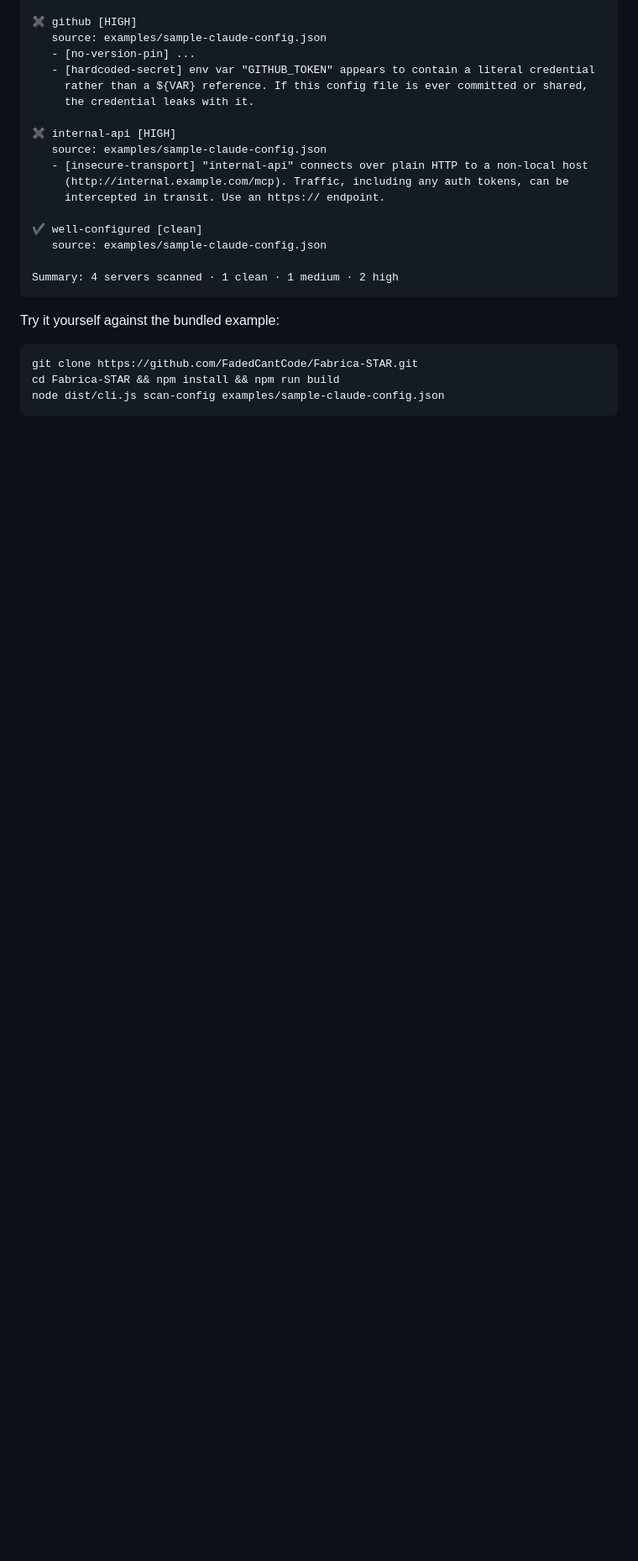
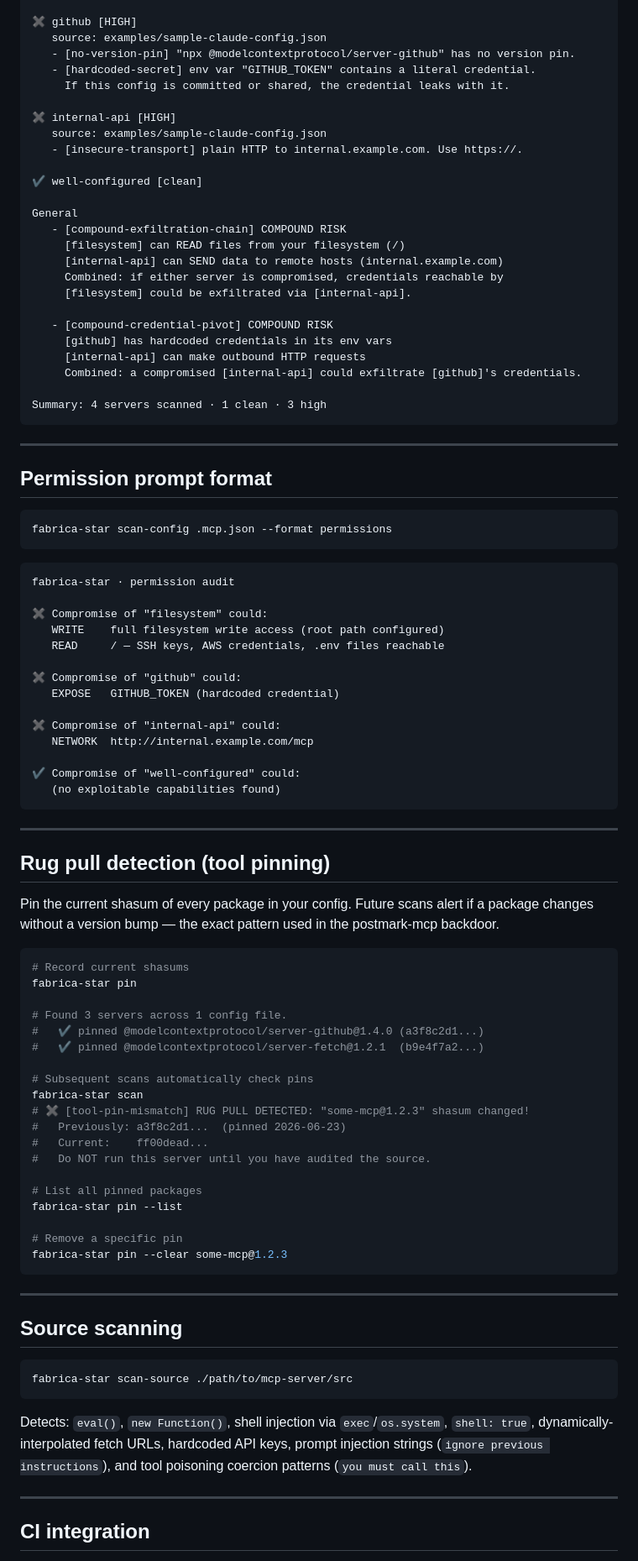
Before and after one commit to FadedCantCode/Fabrica-STAR, a Markdown page: README.md, the part around one of its changes. Shown at 84% size. GitHub-like rendering; blank space fills up the shorter version.

````diff
--- a/README.md
+++ b/README.md
@@ -59,27 +84,95 @@ fabrica-star scan results
 
 ✖ github [HIGH]
    source: examples/sample-claude-config.json
-   - [no-version-pin] ...
-   - [hardcoded-secret] env var "GITHUB_TOKEN" appears to contain a literal credential
-     rather than a ${VAR} reference. If this config file is ever committed or shared,
-     the credential leaks with it.
+   - [no-version-pin] "npx @modelcontextprotocol/server-github" has no version pin.
+   - [hardcoded-secret] env var "GITHUB_TOKEN" contains a literal credential.
+     If this config is committed or shared, the credential leaks with it.
 
 ✖ internal-api [HIGH]
    source: examples/sample-claude-config.json
-   - [insecure-transport] "internal-api" connects over plain HTTP to a non-local host
-     (http://internal.example.com/mcp). Traffic, including any auth tokens, can be
-     intercepted in transit. Use an https:// endpoint.
+   - [insecure-transport] plain HTTP to internal.example.com. Use https://.
 
 ✔ well-configured [clean]
-   source: examples/sample-claude-config.json
 
-Summary: 4 servers scanned · 1 clean · 1 medium · 2 high
+General
+   - [compound-exfiltration-chain] COMPOUND RISK
+     [filesystem] can READ files from your filesystem (/)
+     [internal-api] can SEND data to remote hosts (internal.example.com)
+     Combined: if either server is compromised, credentials reachable by
+     [filesystem] could be exfiltrated via [internal-api].
+
+   - [compound-credential-pivot] COMPOUND RISK
+     [github] has hardcoded credentials in its env vars
+     [internal-api] can make outbound HTTP requests
+     Combined: a compromised [internal-api] could exfiltrate [github]'s credentials.
+
+Summary: 4 servers scanned · 1 clean · 3 high
 ```
 
-Try it yourself against the bundled example:
+---
+
+## Permission prompt format
 
 ```bash
-git clone https://github.com/FadedCantCode/Fabrica-STAR.git
-cd Fabrica-STAR && npm install && npm run build
-node dist/cli.js scan-config examples/sample-claude-config.json
+fabrica-star scan-config .mcp.json --format permissions
 ```
+
+```
+fabrica-star · permission audit
+
+✖ Compromise of "filesystem" could:
+   WRITE    full filesystem write access (root path configured)
+   READ     / — SSH keys, AWS credentials, .env files reachable
+
+✖ Compromise of "github" could:
+   EXPOSE   GITHUB_TOKEN (hardcoded credential)
+
+✖ Compromise of "internal-api" could:
+   NETWORK  http://internal.example.com/mcp
+
+✔ Compromise of "well-configured" could:
+   (no exploitable capabilities found)
+```
+
+---
+
+## Rug pull detection (tool pinning)
+
+Pin the current shasum of every package in your config. Future scans alert if a package changes without a version bump — the exact pattern used in the postmark-mcp backdoor.
+
+```bash
+# Record current shasums
+fabrica-star pin
+
+# Found 3 servers across 1 config file.
+#   ✔ pinned @modelcontextprotocol/server-github@1.4.0 (a3f8c2d1...)
+#   ✔ pinned @modelcontextprotocol/server-fetch@1.2.1  (b9e4f7a2...)
+
+# Subsequent scans automatically check pins
+fabrica-star scan
+# ✖ [tool-pin-mismatch] RUG PULL DETECTED: "some-mcp@1.2.3" shasum changed!
+#   Previously: a3f8c2d1...  (pinned 2026-06-23)
+#   Current:    ff00dead...
+#   Do NOT run this server until you have audited the source.
+
+# List all pinned packages
+fabrica-star pin --list
+
+# Remove a specific pin
+fabrica-star pin --clear some-mcp@1.2.3
+```
+
+---
+
+## Source scanning
+
+```bash
+fabrica-star scan-source ./path/to/mcp-server/src
+```
+
+Detects: `eval()`, `new Function()`, shell injection via `exec`/`os.system`, `shell: true`, dynamically-interpolated fetch URLs, hardcoded API keys, prompt injection strings (`ignore previous instructions`), and tool poisoning coercion patterns (`you must call this`).
+
+---
+
+## CI integration
+
````
Also changed, not shown: other parts of README.md (+112 -48 lines).
